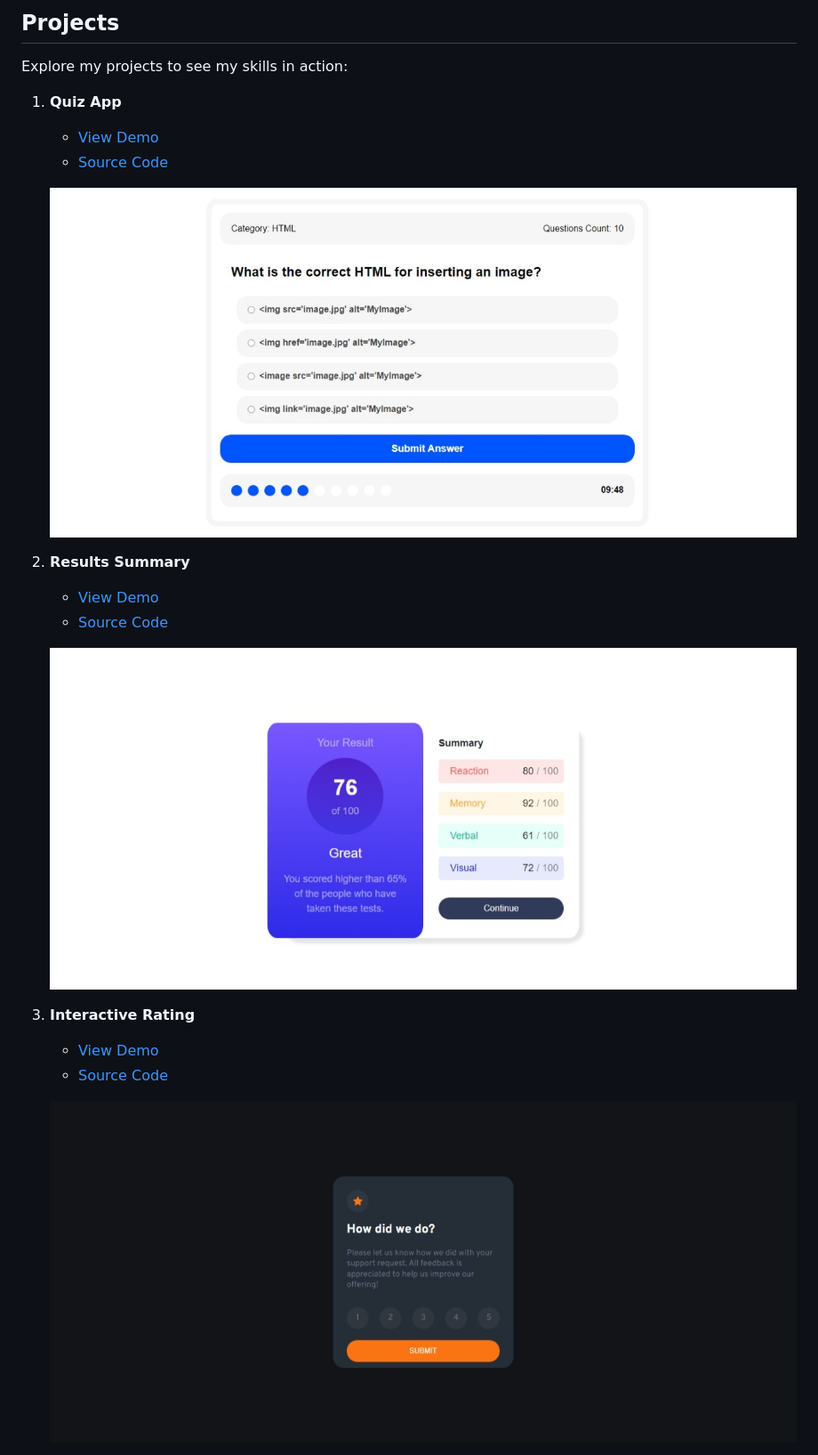
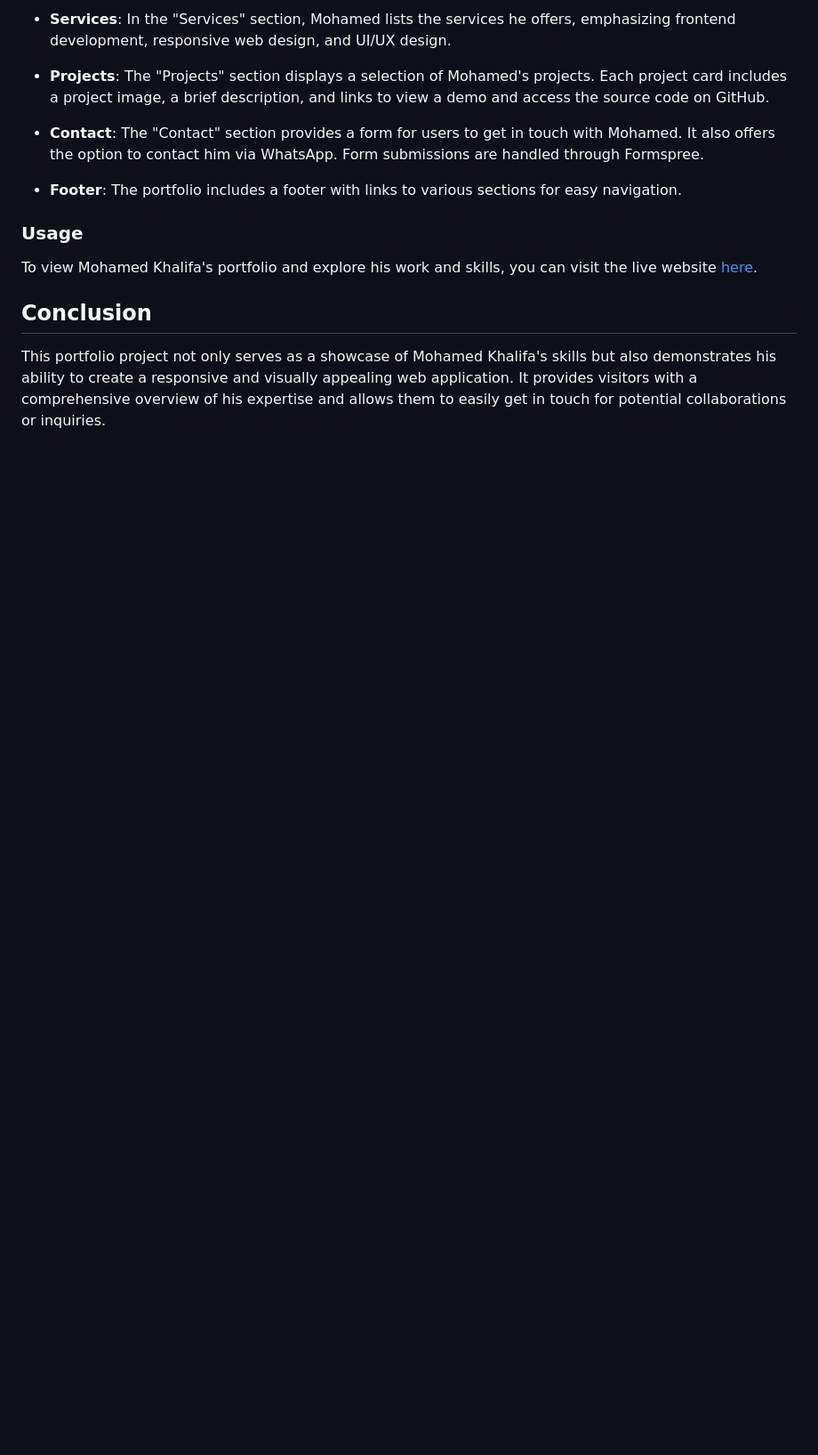
Before and after one commit to MohamedKhalifa11/CodSoft, a Markdown page: Portfolio/Readme.md, the part around the change printed below. Shown: that part at 89% size. Drawn GitHub-style; blank space fills up the shorter version.

```diff
--- a/Portfolio/Readme.md
+++ b/Portfolio/Readme.md
@@ -44,23 +37,17 @@ I create intuitive and visually appealing user interfaces while optimizing the o
 
-## Projects <a name="projects"></a>
+- **Services**: In the "Services" section, Mohamed lists the services he offers, emphasizing frontend development, responsive web design, and UI/UX design.
 
-Explore my projects to see my skills in action:
+- **Projects**: The "Projects" section displays a selection of Mohamed's projects. Each project card includes a project image, a brief description, and links to view a demo and access the source code on GitHub.
 
-1. **Quiz App**
-   - [View Demo](https://mohamedkhalifa11.github.io/Quiz-App/)
-   - [Source Code](https://github.com/MohamedKhalifa11/Quiz-App)
+- **Contact**: The "Contact" section provides a form for users to get in touch with Mohamed. It also offers the option to contact him via WhatsApp. Form submissions are handled through Formspree.
 
-   ![Quiz App](images/Quiz_App.jpeg)
+- **Footer**: The portfolio includes a footer with links to various sections for easy navigation.
 
-2. **Results Summary**
-   - [View Demo](https://mohamedkhalifa11.github.io/Results-summary-component/)
-   - [Source Code](https://github.com/MohamedKhalifa11/Results-summary-component)
+### Usage
 
-   ![Results Summary](images/Results_Summary.jpeg)
+To view Mohamed Khalifa's portfolio and explore his work and skills, you can visit the live website [here](#insert_live_website_link).
 
-3. **Interactive Rating**
-   - [View Demo](https://mohamedkhalifa11.github.io/Interactive-rating-component/)
-   - [Source Code](https://github.com/MohamedKhalifa11/Interactive-rating-component)
+## Conclusion
 
-   ![Interactive Rating](images/Interactive_Rating.jpeg)
+This portfolio project not only serves as a showcase of Mohamed Khalifa's skills but also demonstrates his ability to create a responsive and visually appealing web application. It provides visitors with a comprehensive overview of his expertise and allows them to easily get in touch for potential collaborations or inquiries.
 
```
Also changed, not shown: other parts of Portfolio/Readme.md (+23 -54 lines).
